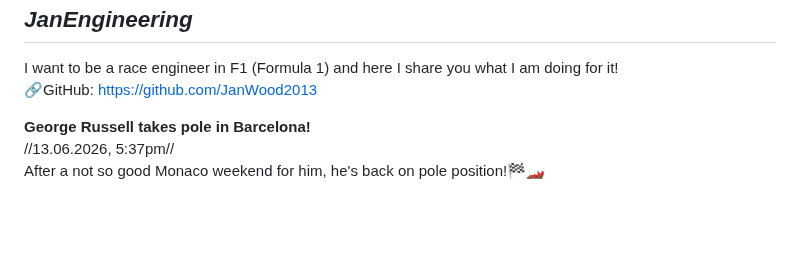
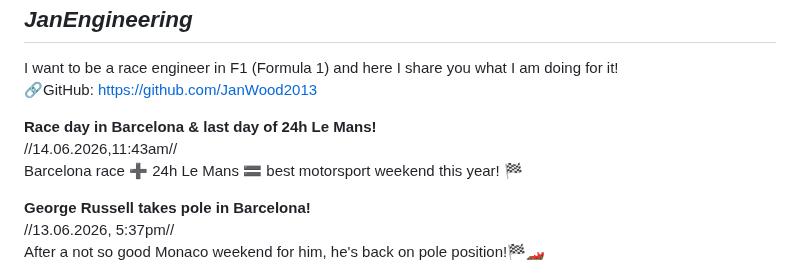
Before and after one commit to JanWood2013/JanEngineering, a Markdown page: README.md, the part around the change. Rendered like a GitHub page; blank space fills up the shorter version.

```diff
--- a/README.md
+++ b/README.md
@@ -3,6 +3,10 @@
 I want to be a race engineer in F1 (Formula 1)
 and here I share you what I am doing for it!
 🔗GitHub: https://github.com/JanWood2013
+
+**Race day in Barcelona & last day of 24h Le Mans!**
+//14.06.2026,11:43am//
+Barcelona race ➕ 24h Le Mans 🟰 best motorsport weekend this year! 🏁
 
 **George Russell takes pole in Barcelona!**
 //13.06.2026, 5:37pm//
```
